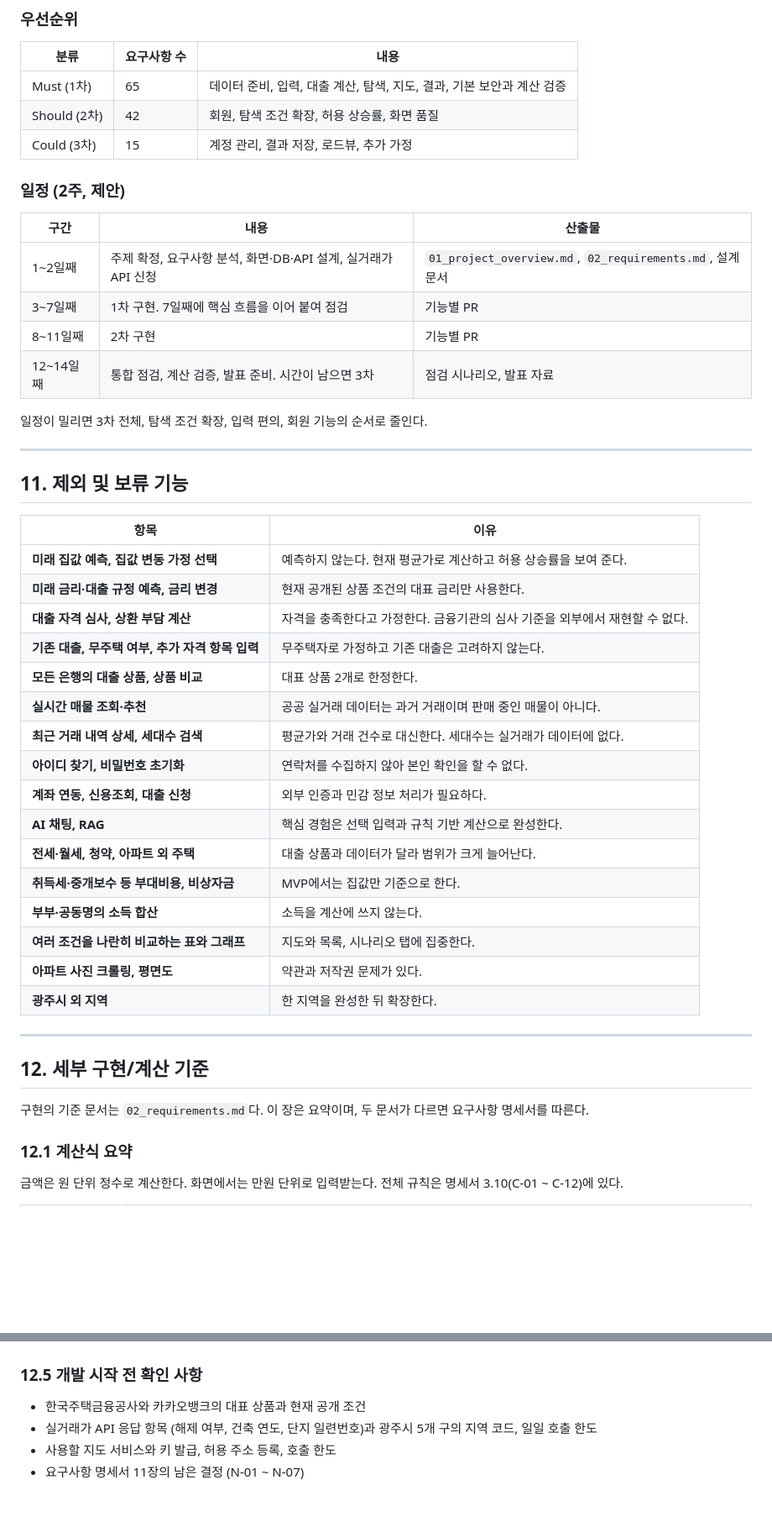
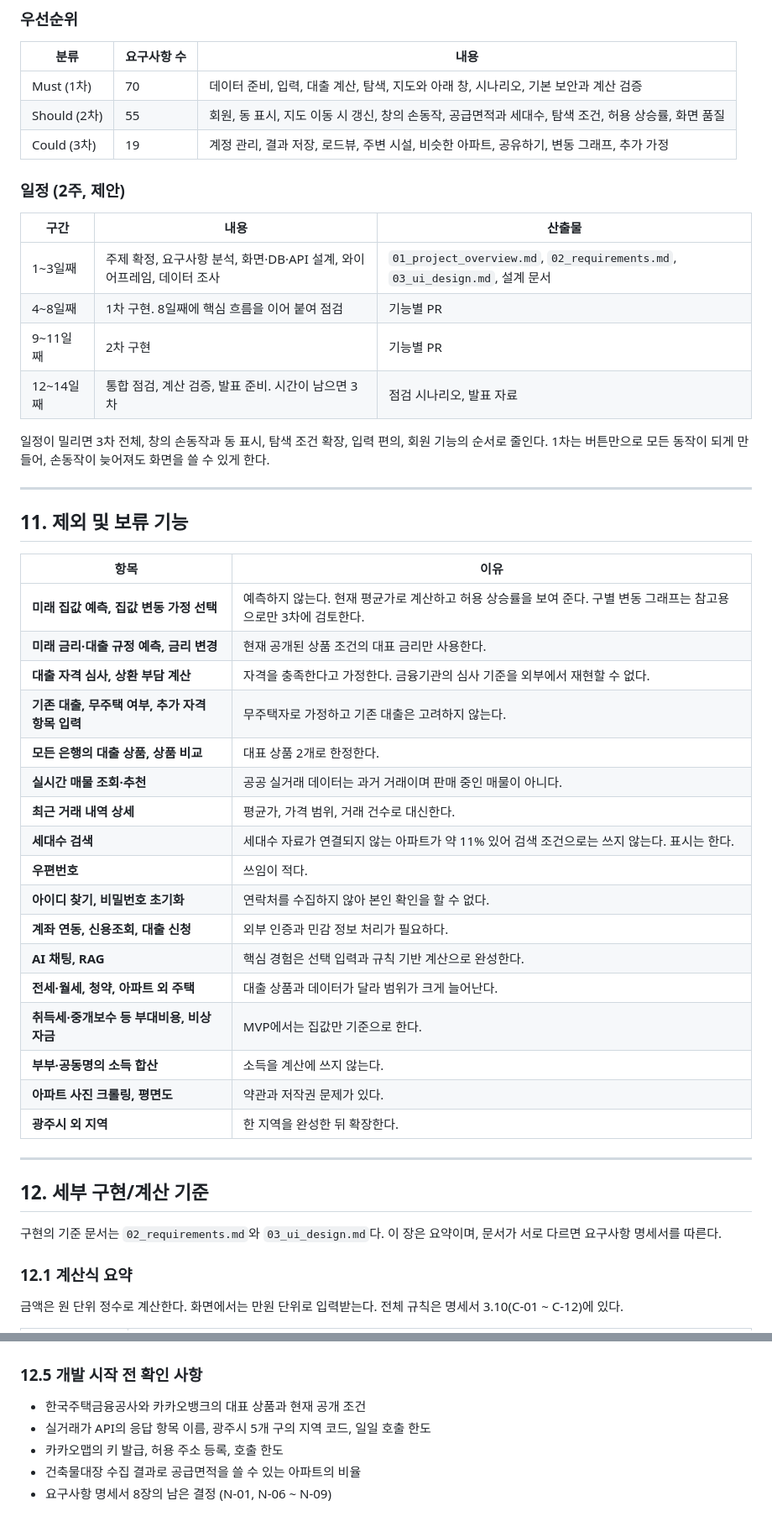
Before and after one commit to semiproejct/Money_to_Home, a Markdown page: 01_project_overview.md, 2 parts joined by grey strips. Shown at 84% size. Rendered like a GitHub page; blank space fills up the shorter version.

```diff
--- a/01_project_overview.md
+++ b/01_project_overview.md
@@ -258,20 +274,20 @@ Task 87개의 목록은 `02_requirements.md`의 8장에 있다.
 
 | 분류 | 요구사항 수 | 내용 |
 | --- | --- | --- |
-| Must (1차) | 65 | 데이터 준비, 입력, 대출 계산, 탐색, 지도, 결과, 기본 보안과 계산 검증 |
-| Should (2차) | 42 | 회원, 탐색 조건 확장, 허용 상승률, 화면 품질 |
-| Could (3차) | 15 | 계정 관리, 결과 저장, 로드뷰, 추가 가정 |
+| Must (1차) | 70 | 데이터 준비, 입력, 대출 계산, 탐색, 지도와 아래 창, 시나리오, 기본 보안과 계산 검증 |
+| Should (2차) | 55 | 회원, 동 표시, 지도 이동 시 갱신, 창의 손동작, 공급면적과 세대수, 탐색 조건, 허용 상승률, 화면 품질 |
+| Could (3차) | 19 | 계정 관리, 결과 저장, 로드뷰, 주변 시설, 비슷한 아파트, 공유하기, 변동 그래프, 추가 가정 |
 
 ### 일정 (2주, 제안)
 
 | 구간 | 내용 | 산출물 |
 | --- | --- | --- |
-| 1~2일째 | 주제 확정, 요구사항 분석, 화면·DB·API 설계, 실거래가 API 신청 | `01_project_overview.md`, `02_requirements.md`, 설계 문서 |
-| 3~7일째 | 1차 구현. 7일째에 핵심 흐름을 이어 붙여 점검 | 기능별 PR |
-| 8~11일째 | 2차 구현 | 기능별 PR |
+| 1~3일째 | 주제 확정, 요구사항 분석, 화면·DB·API 설계, 와이어프레임, 데이터 조사 | `01_project_overview.md`, `02_requirements.md`, `03_ui_design.md`, 설계 문서 |
+| 4~8일째 | 1차 구현. 8일째에 핵심 흐름을 이어 붙여 점검 | 기능별 PR |
+| 9~11일째 | 2차 구현 | 기능별 PR |
 | 12~14일째 | 통합 점검, 계산 검증, 발표 준비. 시간이 남으면 3차 | 점검 시나리오, 발표 자료 |
 
-일정이 밀리면 3차 전체, 탐색 조건 확장, 입력 편의, 회원 기능의 순서로 줄인다.
+일정이 밀리면 3차 전체, 창의 손동작과 동 표시, 탐색 조건 확장, 입력 편의, 회원 기능의 순서로 줄인다. 1차는 버튼만으로 모든 동작이 되게 만들어, 손동작이 늦어져도 화면을 쓸 수 있게 한다.
 
 ---
 
@@ -279,20 +295,21 @@ Task 87개의 목록은 `02_requirements.md`의 8장에 있다.
 
 | 항목 | 이유 |
 | --- | --- |
-| **미래 집값 예측, 집값 변동 가정 선택** | 예측하지 않는다. 현재 평균가로 계산하고 허용 상승률을 보여 준다. |
+| **미래 집값 예측, 집값 변동 가정 선택** | 예측하지 않는다. 현재 평균가로 계산하고 허용 상승률을 보여 준다. 구별 변동 그래프는 참고용으로만 3차에 검토한다. |
 | **미래 금리·대출 규정 예측, 금리 변경** | 현재 공개된 상품 조건의 대표 금리만 사용한다. |
 | **대출 자격 심사, 상환 부담 계산** | 자격을 충족한다고 가정한다. 금융기관의 심사 기준을 외부에서 재현할 수 없다. |
 | **기존 대출, 무주택 여부, 추가 자격 항목 입력** | 무주택자로 가정하고 기존 대출은 고려하지 않는다. |
 | **모든 은행의 대출 상품, 상품 비교** | 대표 상품 2개로 한정한다. |
 | **실시간 매물 조회·추천** | 공공 실거래 데이터는 과거 거래이며 판매 중인 매물이 아니다. |
-| **최근 거래 내역 상세, 세대수 검색** | 평균가와 거래 건수로 대신한다. 세대수는 실거래가 데이터에 없다. |
+| **최근 거래 내역 상세** | 평균가, 가격 범위, 거래 건수로 대신한다. |
+| **세대수 검색** | 세대수 자료가 연결되지 않는 아파트가 약 11% 있어 검색 조건으로는 쓰지 않는다. 표시는 한다. |
+| **우편번호** | 쓰임이 적다. |
 | **아이디 찾기, 비밀번호 초기화** | 연락처를 수집하지 않아 본인 확인을 할 수 없다. |
 | **계좌 연동, 신용조회, 대출 신청** | 외부 인증과 민감 정보 처리가 필요하다. |
 | **AI 채팅, RAG** | 핵심 경험은 선택 입력과 규칙 기반 계산으로 완성한다. |
 | **전세·월세, 청약, 아파트 외 주택** | 대출 상품과 데이터가 달라 범위가 크게 늘어난다. |
 | **취득세·중개보수 등 부대비용, 비상자금** | MVP에서는 집값만 기준으로 한다. |
 | **부부·공동명의 소득 합산** | 소득을 계산에 쓰지 않는다. |
-| **여러 조건을 나란히 비교하는 표와 그래프** | 지도와 목록, 시나리오 탭에 집중한다. |
 | **아파트 사진 크롤링, 평면도** | 약관과 저작권 문제가 있다. |
 | **광주시 외 지역** | 한 지역을 완성한 뒤 확장한다. |
 
@@ -300,7 +317,7 @@ Task 87개의 목록은 `02_requirements.md`의 8장에 있다.
 
 ## 12. 세부 구현/계산 기준
 
-구현의 기준 문서는 `02_requirements.md`다. 이 장은 요약이며, 두 문서가 다르면 요구사항 명세서를 따른다.
+구현의 기준 문서는 `02_requirements.md`와 `03_ui_design.md`다. 이 장은 요약이며, 문서가 서로 다르면 요구사항 명세서를 따른다.
 
 ### 12.1 계산식 요약
 
@@ -348,6 +370,7 @@ Task 87개의 목록은 `02_requirements.md`의 8장에 있다.
 ### 12.5 개발 시작 전 확인 사항
 
 - 한국주택금융공사와 카카오뱅크의 대표 상품과 현재 공개 조건
-- 실거래가 API 응답 항목 (해제 여부, 건축 연도, 단지 일련번호)과 광주시 5개 구의 지역 코드, 일일 호출 한도
-- 사용할 지도 서비스와 키 발급, 허용 주소 등록, 호출 한도
-- 요구사항 명세서 11장의 남은 결정 (N-01 ~ N-07)
+- 실거래가 API의 응답 항목 이름, 광주시 5개 구의 지역 코드, 일일 호출 한도
+- 카카오맵의 키 발급, 허용 주소 등록, 호출 한도
+- 건축물대장 수집 결과로 공급면적을 쓸 수 있는 아파트의 비율
+- 요구사항 명세서 8장의 남은 결정 (N-01, N-06 ~ N-09)
```
Also changed, not shown: other parts of 01_project_overview.md (+82 -61 lines).
